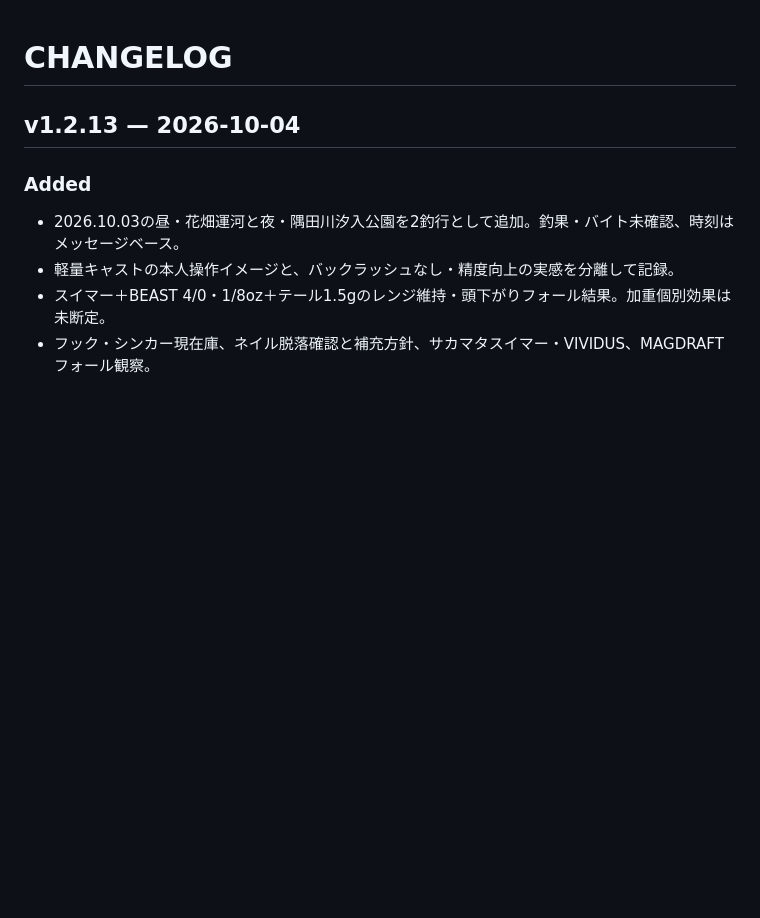
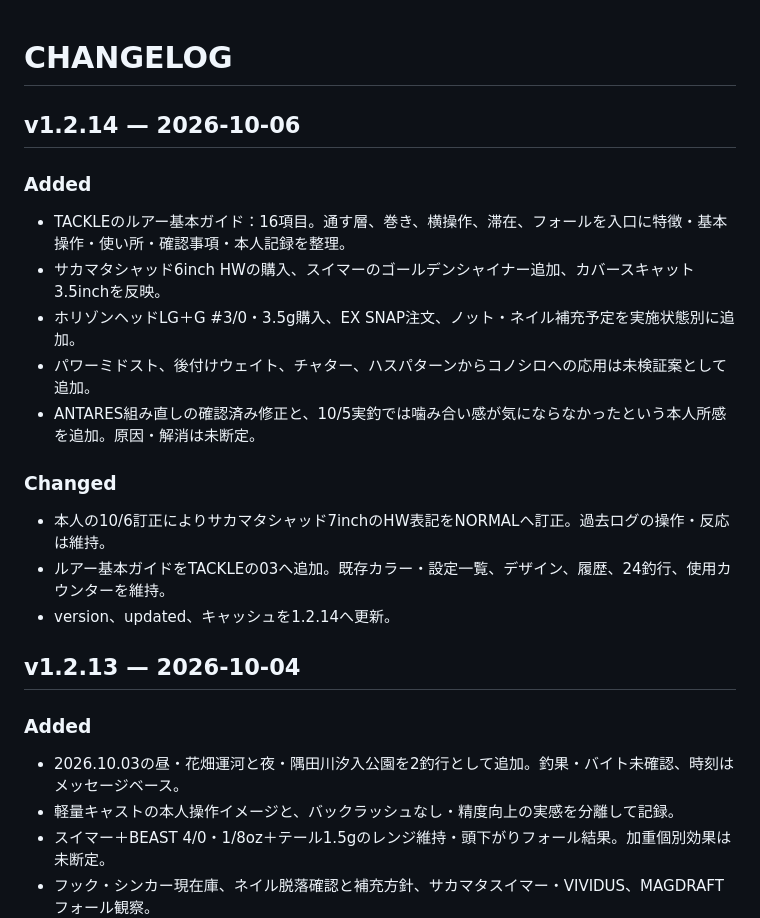
Before and after one commit to taak-trphy/trophy-field-lab, a Markdown page: CHANGELOG.md, the part around the change. GitHub-like rendering; blank space fills up the shorter version.

Commit message:
Update CHANGELOG.md for v1.2.14 lure guide

```diff
--- a/CHANGELOG.md
+++ b/CHANGELOG.md
@@ -1,4 +1,20 @@
 # CHANGELOG
+
+## v1.2.14 — 2026-10-06
+
+### Added
+
+- TACKLEのルアー基本ガイド：16項目。通す層、巻き、横操作、滞在、フォールを入口に特徴・基本操作・使い所・確認事項・本人記録を整理。
+- サカマタシャッド6inch HWの購入、スイマーのゴールデンシャイナー追加、カバースキャット3.5inchを反映。
+- ホリゾンヘッドLG＋G #3/0・3.5g購入、EX SNAP注文、ノット・ネイル補充予定を実施状態別に追加。
+- パワーミドスト、後付けウェイト、チャター、ハスパターンからコノシロへの応用は未検証案として追加。
+- ANTARES組み直しの確認済み修正と、10/5実釣では噛み合い感が気にならなかったという本人所感を追加。原因・解消は未断定。
+
+### Changed
+
+- 本人の10/6訂正によりサカマタシャッド7inchのHW表記をNORMALへ訂正。過去ログの操作・反応は維持。
+- ルアー基本ガイドをTACKLEの03へ追加。既存カラー・設定一覧、デザイン、履歴、24釣行、使用カウンターを維持。
+- version、updated、キャッシュを1.2.14へ更新。
 
 ## v1.2.13 — 2026-10-04
 
```
